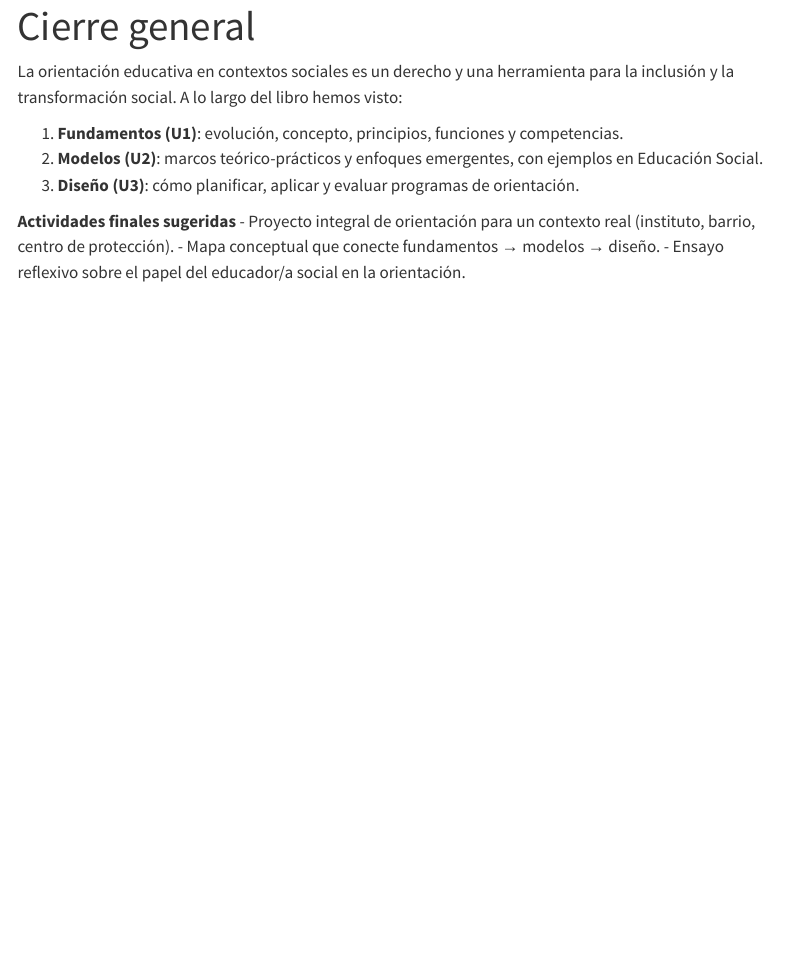
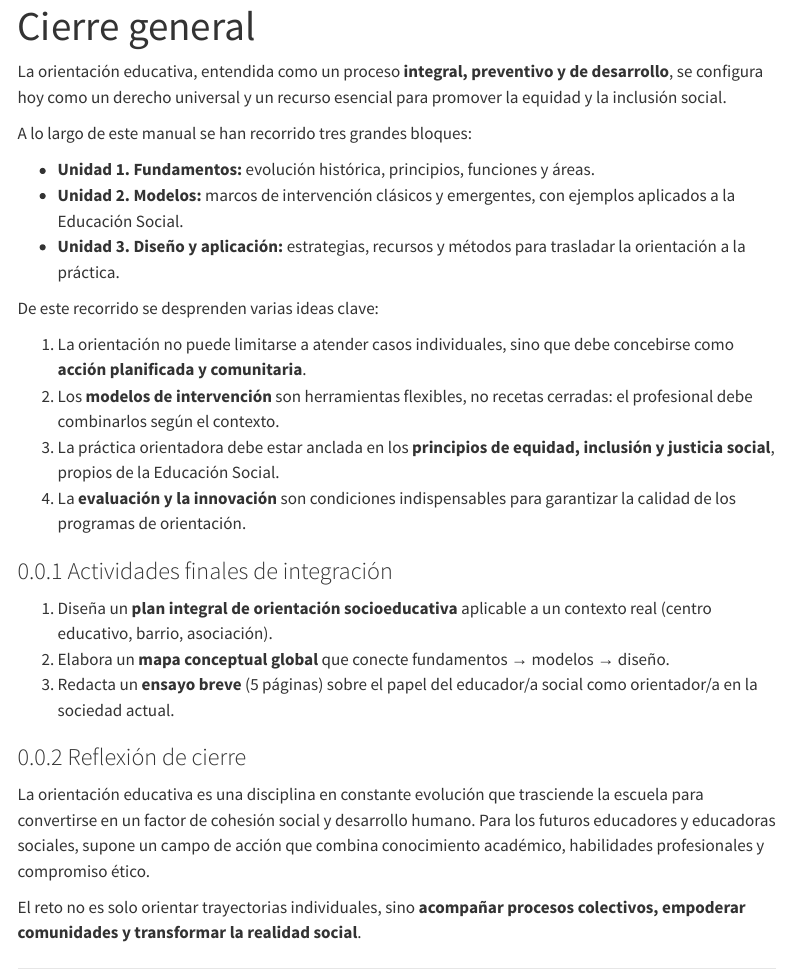
Before and after one commit to Samigabacho/orientacion-educativa-libro, a Quarto document (cierre.qmd): the page in a window 1100 px wide, from its top. Rendered offline with R 4.5, knitr and Pandoc in place of Quarto, with nearby package versions; menus at the side of the page are left out.

Commit message:
Update cierre.qmd

```diff
--- a/cierre.qmd
+++ b/cierre.qmd
@@ -2,14 +2,31 @@
 title: "Cierre general"
 ---
 
-La orientación educativa en contextos sociales es un derecho y una herramienta
-para la inclusión y la transformación social. A lo largo del libro hemos visto:
+La orientación educativa, entendida como un proceso **integral, preventivo y de desarrollo**, se configura hoy como un derecho universal y un recurso esencial para promover la equidad y la inclusión social.
 
-1. **Fundamentos (U1)**: evolución, concepto, principios, funciones y competencias.
-2. **Modelos (U2)**: marcos teórico-prácticos y enfoques emergentes, con ejemplos en Educación Social.
-3. **Diseño (U3)**: cómo planificar, aplicar y evaluar programas de orientación.
+A lo largo de este manual se han recorrido tres grandes bloques:
 
-**Actividades finales sugeridas**
-- Proyecto integral de orientación para un contexto real (instituto, barrio, centro de protección).
-- Mapa conceptual que conecte fundamentos → modelos → diseño.
-- Ensayo reflexivo sobre el papel del educador/a social en la orientación.
+- **Unidad 1. Fundamentos:** evolución histórica, principios, funciones y áreas.
+- **Unidad 2. Modelos:** marcos de intervención clásicos y emergentes, con ejemplos aplicados a la Educación Social.
+- **Unidad 3. Diseño y aplicación:** estrategias, recursos y métodos para trasladar la orientación a la práctica.
+
+De este recorrido se desprenden varias ideas clave:
+
+1. La orientación no puede limitarse a atender casos individuales, sino que debe concebirse como **acción planificada y comunitaria**.
+2. Los **modelos de intervención** son herramientas flexibles, no recetas cerradas: el profesional debe combinarlos según el contexto.
+3. La práctica orientadora debe estar anclada en los **principios de equidad, inclusión y justicia social**, propios de la Educación Social.
+4. La **evaluación y la innovación** son condiciones indispensables para garantizar la calidad de los programas de orientación.
+
+### Actividades finales de integración
+
+1. Diseña un **plan integral de orientación socioeducativa** aplicable a un contexto real (centro educativo, barrio, asociación).
+2. Elabora un **mapa conceptual global** que conecte fundamentos → modelos → diseño.
+3. Redacta un **ensayo breve** (5 páginas) sobre el papel del educador/a social como orientador/a en la sociedad actual.
+
+### Reflexión de cierre
+
+La orientación educativa es una disciplina en constante evolución que trasciende la escuela para convertirse en un factor de cohesión social y desarrollo humano. Para los futuros educadores y educadoras sociales, supone un campo de acción que combina conocimiento académico, habilidades profesionales y compromiso ético.
+
+El reto no es solo orientar trayectorias individuales, sino **acompañar procesos colectivos, empoderar comunidades y transformar la realidad social**.
+
+---
```
